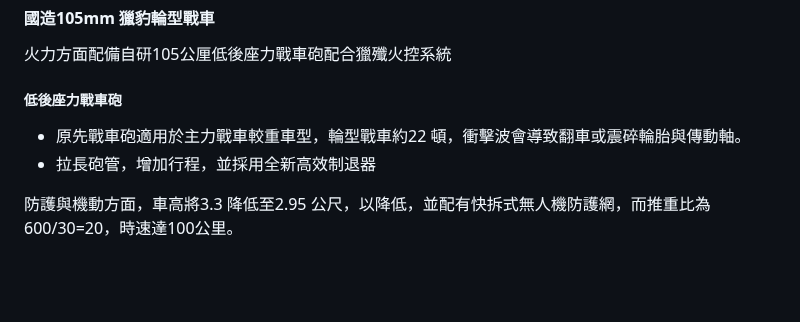
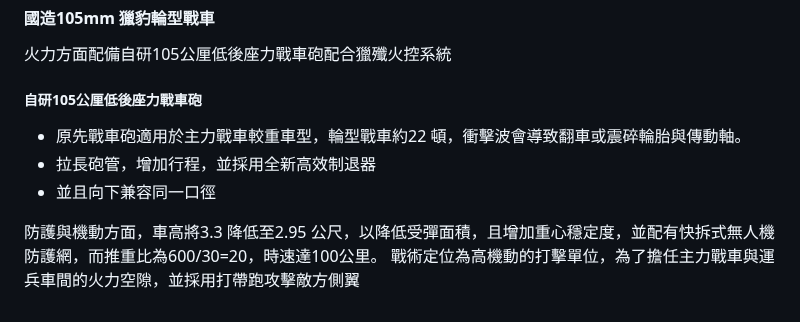
Before and after one commit to kaio3o/note, a Markdown page: 陸上載具.md, the part around the change. Drawn GitHub-style; blank space fills up the shorter version.

Commit message:
vault backup: 2026-10-16 19:43:01

```diff
--- a/陸上載具.md
+++ b/陸上載具.md
@@ -70,8 +70,10 @@ BMS 可以整合車輛位置、油、彈殘量及各車感測器感測到的敵
 
 #### 國造105mm 獵豹輪型戰車
 火力方面配備自研105公厘低後座力戰車砲配合獵殲火控系統
-##### 低後座力戰車砲
+##### 自研105公厘低後座力戰車砲
 -  原先戰車砲適用於主力戰車較重車型，輪型戰車約22 頓，衝擊波會導致翻車或震碎輪胎與傳動軸。
 -  拉長砲管，增加行程，並採用全新高效制退器
+-  並且向下兼容同一口徑
 
-防護與機動方面，車高將3.3 降低至2.95 公尺，以降低，並配有快拆式無人機防護網，而推重比為600/30=20，時速達100公里。
+防護與機動方面，車高將3.3 降低至2.95 公尺，以降低受彈面積，且增加重心穩定度，並配有快拆式無人機防護網，而推重比為600/30=20，時速達100公里。
+戰術定位為高機動的打擊單位，為了擔任主力戰車與運兵車間的火力空隙，並採用打帶跑攻擊敵方側翼
```
